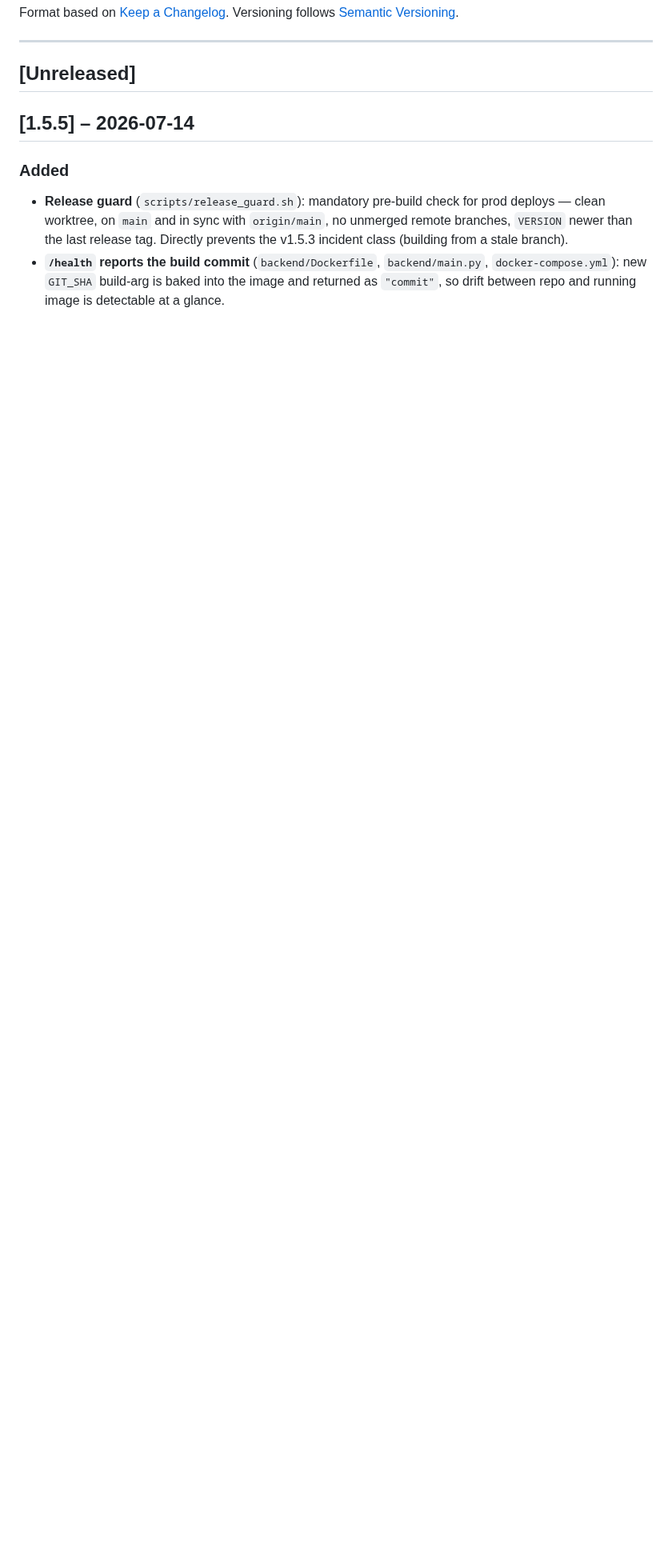
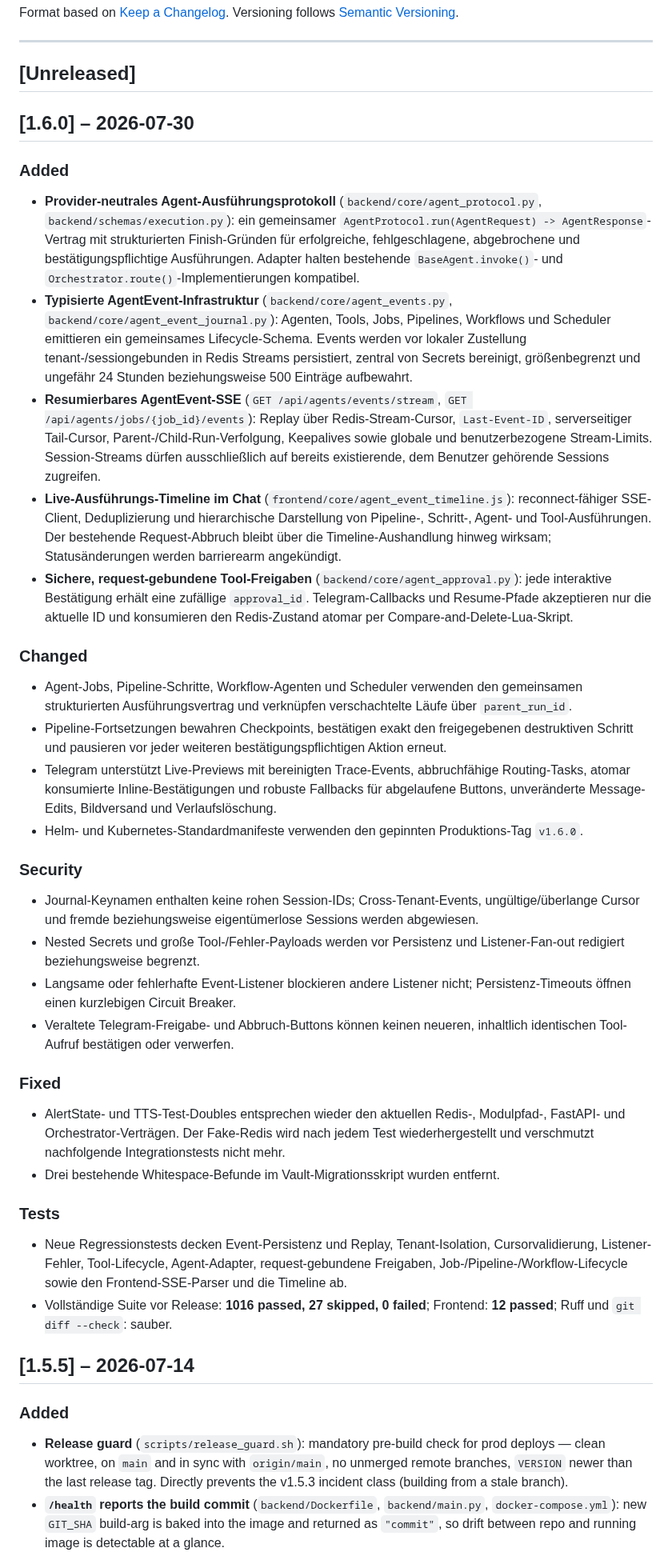
Before and after one commit to natorus87/ninko, a Markdown page: CHANGELOG.md, the part around the change. Shown at 80% size. Drawn GitHub-style; blank space fills up the shorter version.

Commit message:
docs(changelog): document v1.6.0

```diff
--- a/CHANGELOG.md
+++ b/CHANGELOG.md
@@ -8,6 +8,87 @@ Versioning follows [Semantic Versioning](https://semver.org/).
 ---
 
 ## [Unreleased]
+
+## [1.6.0] – 2026-07-30
+
+### Added
+
+- **Provider-neutrales Agent-Ausführungsprotokoll**
+  (`backend/core/agent_protocol.py`, `backend/schemas/execution.py`): ein
+  gemeinsamer `AgentProtocol.run(AgentRequest) -> AgentResponse`-Vertrag mit
+  strukturierten Finish-Gründen für erfolgreiche, fehlgeschlagene,
+  abgebrochene und bestätigungspflichtige Ausführungen. Adapter halten
+  bestehende `BaseAgent.invoke()`- und `Orchestrator.route()`-Implementierungen
+  kompatibel.
+- **Typisierte AgentEvent-Infrastruktur**
+  (`backend/core/agent_events.py`, `backend/core/agent_event_journal.py`):
+  Agenten, Tools, Jobs, Pipelines, Workflows und Scheduler emittieren ein
+  gemeinsames Lifecycle-Schema. Events werden vor lokaler Zustellung
+  tenant-/sessiongebunden in Redis Streams persistiert, zentral von Secrets
+  bereinigt, größenbegrenzt und ungefähr 24 Stunden beziehungsweise 500
+  Einträge aufbewahrt.
+- **Resumierbares AgentEvent-SSE**
+  (`GET /api/agents/events/stream`,
+  `GET /api/agents/jobs/{job_id}/events`): Replay über Redis-Stream-Cursor,
+  `Last-Event-ID`, serverseitiger Tail-Cursor, Parent-/Child-Run-Verfolgung,
+  Keepalives sowie globale und benutzerbezogene Stream-Limits. Session-Streams
+  dürfen ausschließlich auf bereits existierende, dem Benutzer gehörende
+  Sessions zugreifen.
+- **Live-Ausführungs-Timeline im Chat**
+  (`frontend/core/agent_event_timeline.js`): reconnect-fähiger SSE-Client,
+  Deduplizierung und hierarchische Darstellung von Pipeline-, Schritt-,
+  Agent- und Tool-Ausführungen. Der bestehende Request-Abbruch bleibt über die
+  Timeline-Aushandlung hinweg wirksam; Statusänderungen werden barrierearm
+  angekündigt.
+- **Sichere, request-gebundene Tool-Freigaben**
+  (`backend/core/agent_approval.py`): jede interaktive Bestätigung erhält eine
+  zufällige `approval_id`. Telegram-Callbacks und Resume-Pfade akzeptieren nur
+  die aktuelle ID und konsumieren den Redis-Zustand atomar per
+  Compare-and-Delete-Lua-Skript.
+
+### Changed
+
+- Agent-Jobs, Pipeline-Schritte, Workflow-Agenten und Scheduler verwenden den
+  gemeinsamen strukturierten Ausführungsvertrag und verknüpfen verschachtelte
+  Läufe über `parent_run_id`.
+- Pipeline-Fortsetzungen bewahren Checkpoints, bestätigen exakt den
+  freigegebenen destruktiven Schritt und pausieren vor jeder weiteren
+  bestätigungspflichtigen Aktion erneut.
+- Telegram unterstützt Live-Previews mit bereinigten Trace-Events,
+  abbruchfähige Routing-Tasks, atomar konsumierte Inline-Bestätigungen und
+  robuste Fallbacks für abgelaufene Buttons, unveränderte Message-Edits,
+  Bildversand und Verlaufslöschung.
+- Helm- und Kubernetes-Standardmanifeste verwenden den gepinnten
+  Produktions-Tag `v1.6.0`.
+
+### Security
+
+- Journal-Keynamen enthalten keine rohen Session-IDs; Cross-Tenant-Events,
+  ungültige/überlange Cursor und fremde beziehungsweise eigentümerlose
+  Sessions werden abgewiesen.
+- Nested Secrets und große Tool-/Fehler-Payloads werden vor Persistenz und
+  Listener-Fan-out redigiert beziehungsweise begrenzt.
+- Langsame oder fehlerhafte Event-Listener blockieren andere Listener nicht;
+  Persistenz-Timeouts öffnen einen kurzlebigen Circuit Breaker.
+- Veraltete Telegram-Freigabe- und Abbruch-Buttons können keinen neueren,
+  inhaltlich identischen Tool-Aufruf bestätigen oder verwerfen.
+
+### Fixed
+
+- AlertState- und TTS-Test-Doubles entsprechen wieder den aktuellen
+  Redis-, Modulpfad-, FastAPI- und Orchestrator-Verträgen. Der Fake-Redis wird
+  nach jedem Test wiederhergestellt und verschmutzt nachfolgende
+  Integrationstests nicht mehr.
+- Drei bestehende Whitespace-Befunde im Vault-Migrationsskript wurden entfernt.
+
+### Tests
+
+- Neue Regressionstests decken Event-Persistenz und Replay, Tenant-Isolation,
+  Cursorvalidierung, Listener-Fehler, Tool-Lifecycle, Agent-Adapter,
+  request-gebundene Freigaben, Job-/Pipeline-/Workflow-Lifecycle sowie den
+  Frontend-SSE-Parser und die Timeline ab.
+- Vollständige Suite vor Release: **1016 passed, 27 skipped, 0 failed**;
+  Frontend: **12 passed**; Ruff und `git diff --check`: sauber.
 
 ## [1.5.5] – 2026-07-14
 
```
